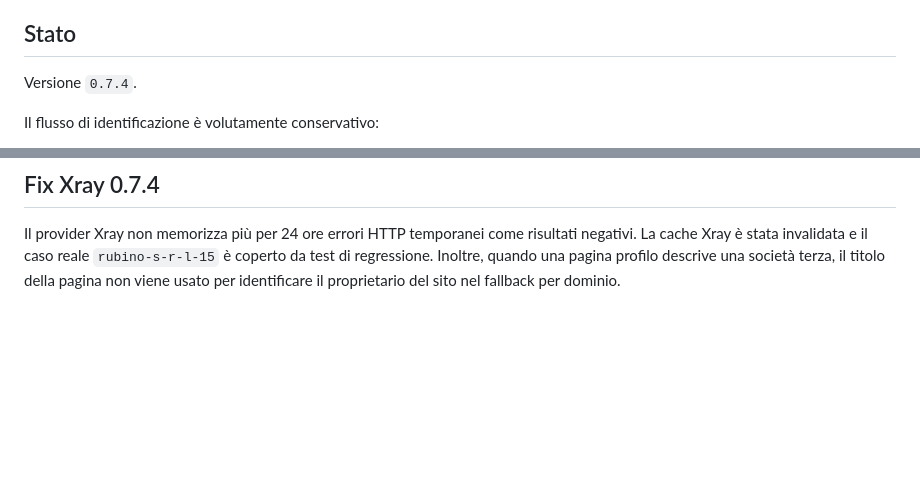
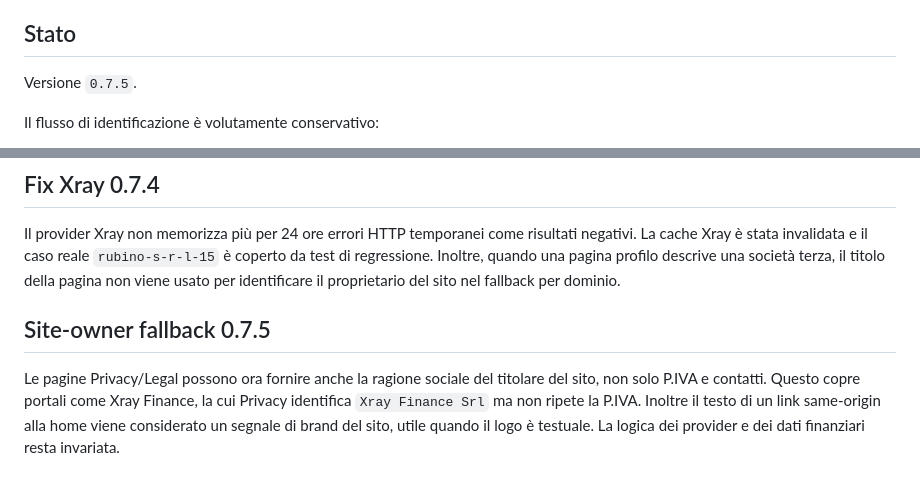
Before and after one commit to lukethehawk/CheckAziende, a Markdown page: README.md, 2 parts joined by grey strips. Rendered like a GitHub page; blank space fills up the shorter version.

Commit message:
Document privacy owner-name fallback

```diff
--- a/README.md
+++ b/README.md
@@ -4,7 +4,7 @@ Estensione WebExtension per Firefox e browser Chromium che identifica l'azienda
 
 ## Stato
 
-Versione `0.7.4`.
+Versione `0.7.5`.
 
 Il flusso di identificazione è volutamente conservativo:
 
@@ -190,3 +190,8 @@ Quando una scheda azienda è già visibile ma uno o più provider stanno ancora
 ## Fix Xray 0.7.4
 
 Il provider Xray non memorizza più per 24 ore errori HTTP temporanei come risultati negativi. La cache Xray è stata invalidata e il caso reale `rubino-s-r-l-15` è coperto da test di regressione. Inoltre, quando una pagina profilo descrive una società terza, il titolo della pagina non viene usato per identificare il proprietario del sito nel fallback per dominio.
+
+
+## Site-owner fallback 0.7.5
+
+Le pagine Privacy/Legal possono ora fornire anche la ragione sociale del titolare del sito, non solo P.IVA e contatti. Questo copre portali come Xray Finance, la cui Privacy identifica `Xray Finance Srl` ma non ripete la P.IVA. Inoltre il testo di un link same-origin alla home viene considerato un segnale di brand del sito, utile quando il logo è testuale. La logica dei provider e dei dati finanziari resta invariata.
```
